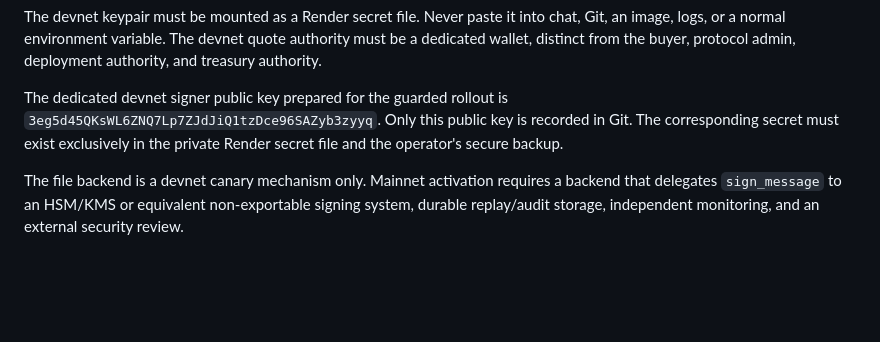
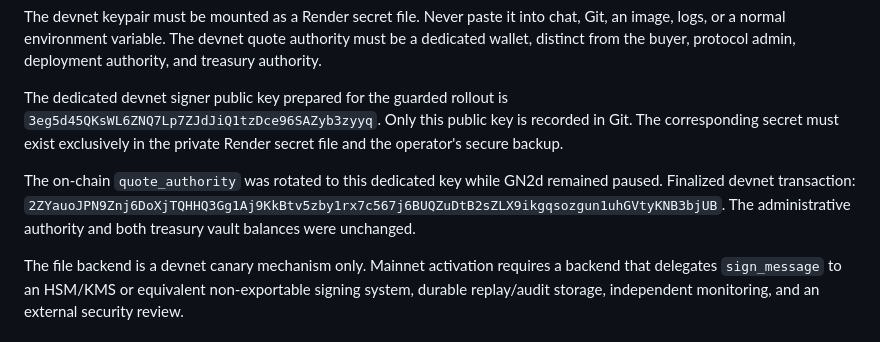
Before and after one commit to molamoh/iat-protocol, a Markdown page: QUOTE_SIGNER.md, the part around the change. GitHub-like rendering; blank space fills up the shorter version.

Commit message:
Record devnet quote authority rotation

```diff
--- a/QUOTE_SIGNER.md
+++ b/QUOTE_SIGNER.md
@@ -58,6 +58,11 @@ The dedicated devnet signer public key prepared for the guarded rollout is
 recorded in Git. The corresponding secret must exist exclusively in the
 private Render secret file and the operator's secure backup.
 
+The on-chain `quote_authority` was rotated to this dedicated key while GN2d
+remained paused. Finalized devnet transaction:
+`2ZYauoJPN9Znj6DoXjTQHHQ3Gg1Aj9KkBtv5zby1rx7c567j6BUQZuDtB2sZLX9ikgqsozgun1uhGVtyKNB3bjUB`.
+The administrative authority and both treasury vault balances were unchanged.
+
 The file backend is a devnet canary mechanism only. Mainnet activation requires
 a backend that delegates `sign_message` to an HSM/KMS or equivalent
 non-exportable signing system, durable replay/audit storage, independent
```
